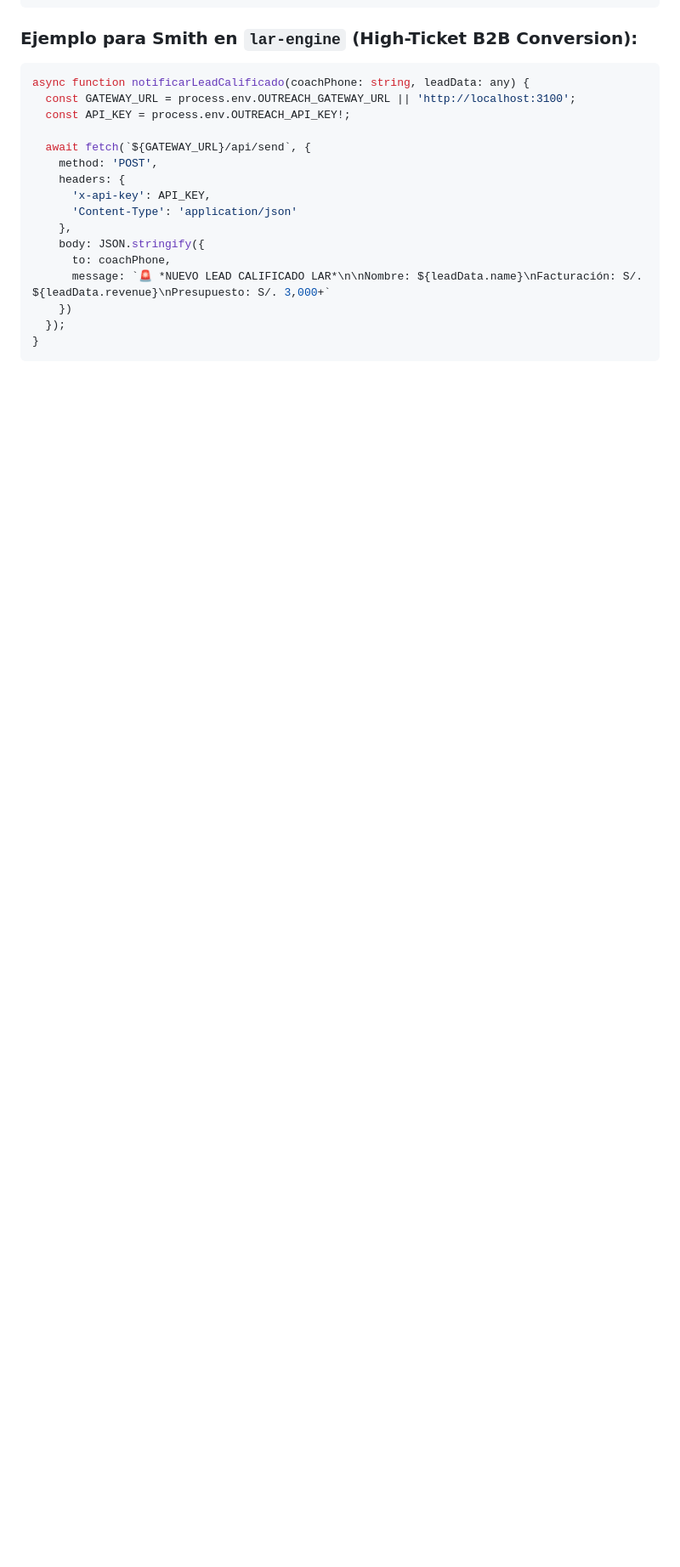
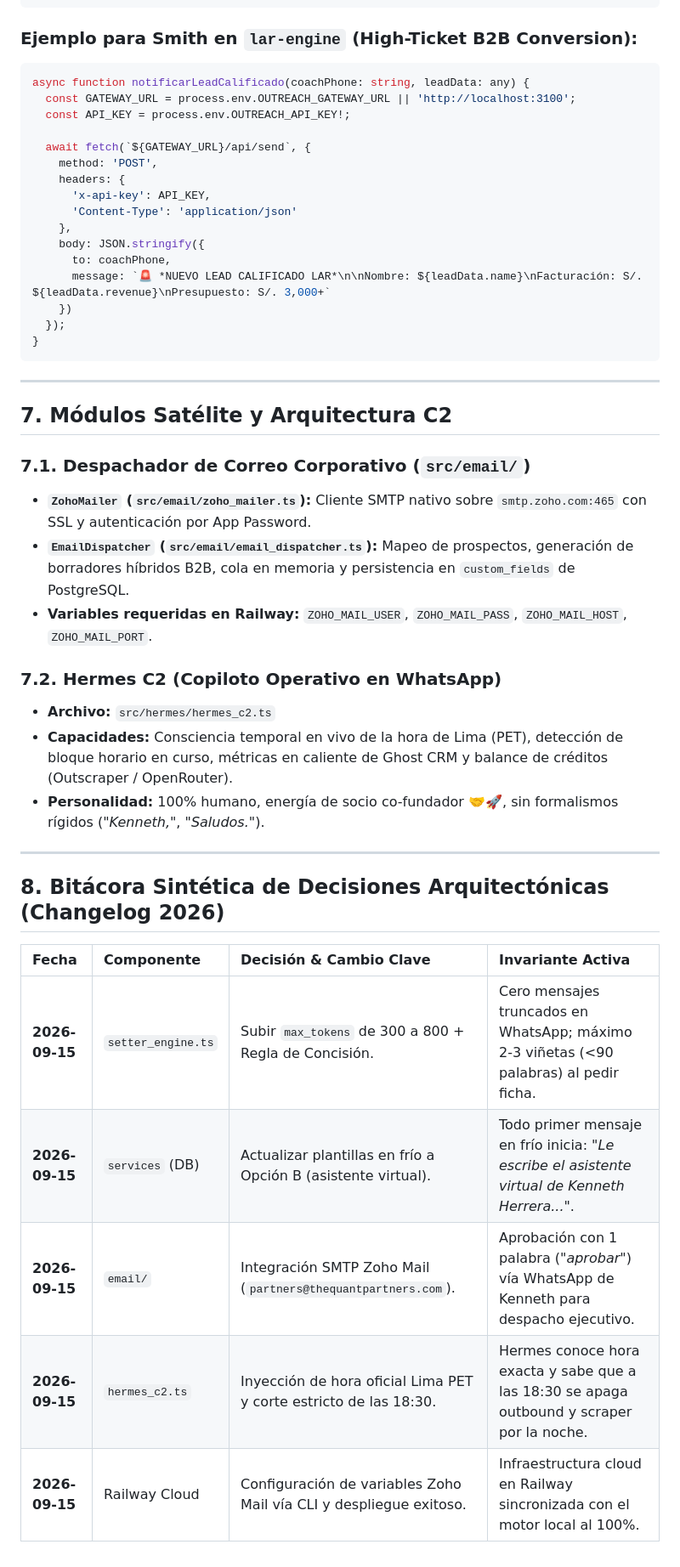
Before and after one commit to thequantpartners/qp-outreach-engine, a Markdown page: AGENTS.md, the part around one of its changes. Shown at 85% size. Rendered like a GitHub page; blank space fills up the shorter version.

Commit message:
docs(agents): update AGENTS.md with corporate identity, conciseness rules, Zoho Mail module, and changelog

````diff
--- a/AGENTS.md
+++ b/AGENTS.md
@@ -330,3 +359,29 @@ async function notificarLeadCalificado(coachPhone: string, leadData: any) {
   });
 }
 ```
+
+---
+
+## 7. Módulos Satélite y Arquitectura C2
+
+### 7.1. Despachador de Correo Corporativo (`src/email/`)
+- **`ZohoMailer` (`src/email/zoho_mailer.ts`):** Cliente SMTP nativo sobre `smtp.zoho.com:465` con SSL y autenticación por App Password.
+- **`EmailDispatcher` (`src/email/email_dispatcher.ts`):** Mapeo de prospectos, generación de borradores híbridos B2B, cola en memoria y persistencia en `custom_fields` de PostgreSQL.
+- **Variables requeridas en Railway:** `ZOHO_MAIL_USER`, `ZOHO_MAIL_PASS`, `ZOHO_MAIL_HOST`, `ZOHO_MAIL_PORT`.
+
+### 7.2. Hermes C2 (Copiloto Operativo en WhatsApp)
+- **Archivo:** `src/hermes/hermes_c2.ts`
+- **Capacidades:** Consciencia temporal en vivo de la hora de Lima (PET), detección de bloque horario en curso, métricas en caliente de Ghost CRM y balance de créditos (Outscraper / OpenRouter).
+- **Personalidad:** 100% humano, energía de socio co-fundador 🤝🚀, sin formalismos rígidos (*"Kenneth,"*, *"Saludos."*).
+
+---
+
+## 8. Bitácora Sintética de Decisiones Arquitectónicas (Changelog 2026)
+
+| Fecha | Componente | Decisión & Cambio Clave | Invariante Activa |
+| :--- | :--- | :--- | :--- |
+| **2026-09-15** | `setter_engine.ts` | Subir `max_tokens` de 300 a 800 + Regla de Concisión. | Cero mensajes truncados en WhatsApp; máximo 2-3 viñetas (<90 palabras) al pedir ficha. |
+| **2026-09-15** | `services` (DB) | Actualizar plantillas en frío a Opción B (asistente virtual). | Todo primer mensaje en frío inicia: *"Le escribe el asistente virtual de Kenneth Herrera..."*. |
+| **2026-09-15** | `email/` | Integración SMTP Zoho Mail (`partners@thequantpartners.com`). | Aprobación con 1 palabra (*"aprobar"*) vía WhatsApp de Kenneth para despacho ejecutivo. |
+| **2026-09-15** | `hermes_c2.ts` | Inyección de hora oficial Lima PET y corte estricto de las 18:30. | Hermes conoce hora exacta y sabe que a las 18:30 se apaga outbound y scraper por la noche. |
+| **2026-09-15** | Railway Cloud | Configuración de variables Zoho Mail vía CLI y despliegue exitoso. | Infraestructura cloud en Railway sincronizada con el motor local al 100%. |
````
Also changed, not shown: other parts of AGENTS.md (+29 -0 lines).
